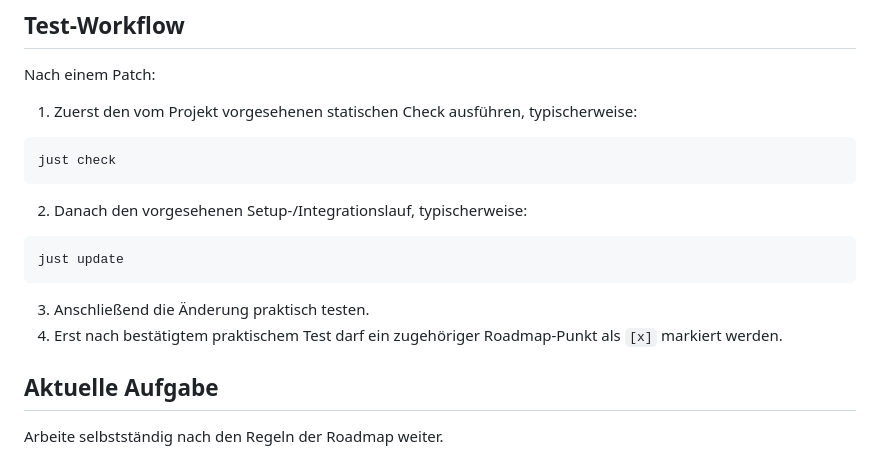
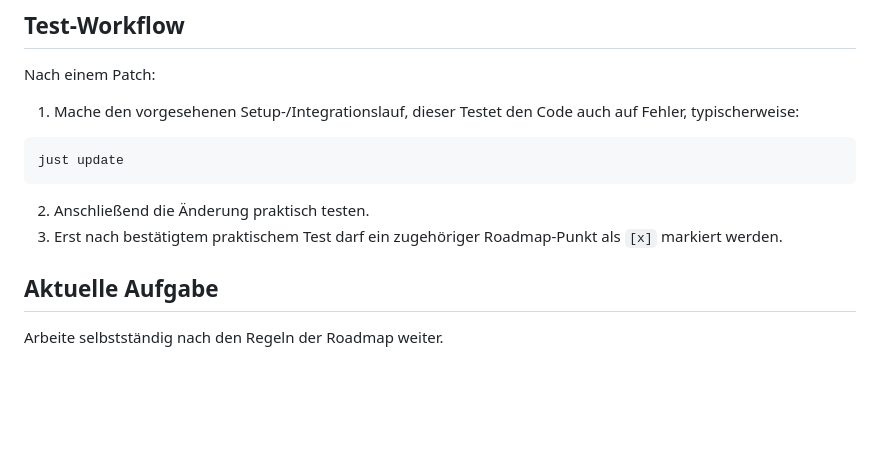
Before and after one commit to jayzone91/windows-setup, a Markdown page: notes.md, the part around the change. Rendered like a GitHub page; blank space fills up the shorter version.

````diff
--- a/notes.md
+++ b/notes.md
@@ -64,20 +64,14 @@ pwsh -NoProfile -ExecutionPolicy Bypass -File "$HOME\Downloads\patch-example.ps1
 
 Nach einem Patch:
 
-1. Zuerst den vom Projekt vorgesehenen statischen Check ausführen, typischerweise:
-
-```powershell
-just check
-```
-
-2. Danach den vorgesehenen Setup-/Integrationslauf, typischerweise:
+1. Mache den vorgesehenen Setup-/Integrationslauf, dieser Testet den Code auch auf Fehler, typischerweise:
 
 ```powershell
 just update
 ```
 
-3. Anschließend die Änderung praktisch testen.
-4. Erst nach bestätigtem praktischem Test darf ein zugehöriger Roadmap-Punkt als `[x]` markiert werden.
+2. Anschließend die Änderung praktisch testen.
+3. Erst nach bestätigtem praktischem Test darf ein zugehöriger Roadmap-Punkt als `[x]` markiert werden.
 
 ## Aktuelle Aufgabe
 
````
